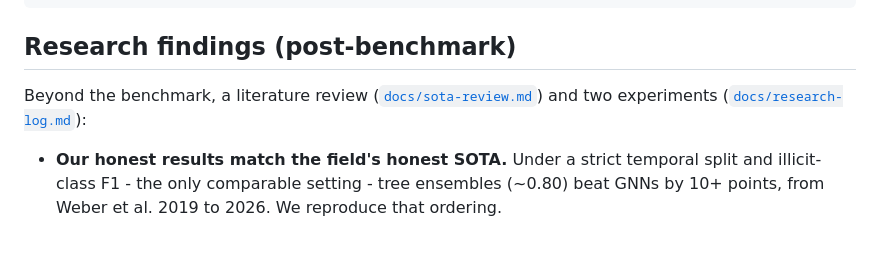
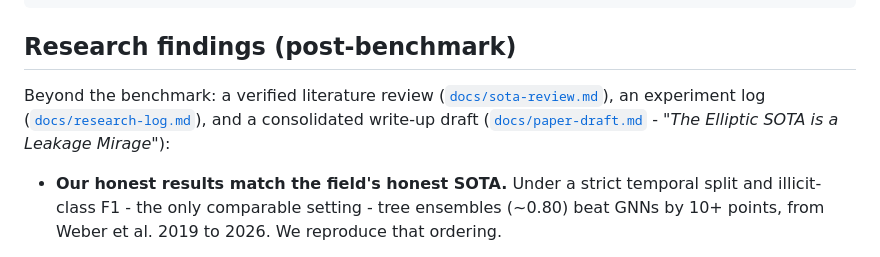
Before and after one commit to Julien-Au/gnn-fraud-onchain, a Markdown page: README.md, the part around the change. Rendered like a GitHub page.

```diff
--- a/README.md
+++ b/README.md
@@ -220,8 +220,11 @@ uv run gnn-fraud info
 
 ## Research findings (post-benchmark)
 
-Beyond the benchmark, a literature review ([`docs/sota-review.md`](docs/sota-review.md))
-and two experiments ([`docs/research-log.md`](docs/research-log.md)):
+Beyond the benchmark: a verified literature review
+([`docs/sota-review.md`](docs/sota-review.md)), an experiment log
+([`docs/research-log.md`](docs/research-log.md)), and a consolidated write-up draft
+([`docs/paper-draft.md`](docs/paper-draft.md) - *"The Elliptic SOTA is a Leakage
+Mirage"*):
 
 - **Our honest results match the field's honest SOTA.** Under a strict temporal split
   and illicit-class F1 - the only comparable setting - tree ensembles (~0.80) beat
```
Also changed, not shown: docs/paper-draft.md (added, +145 -0 lines).
